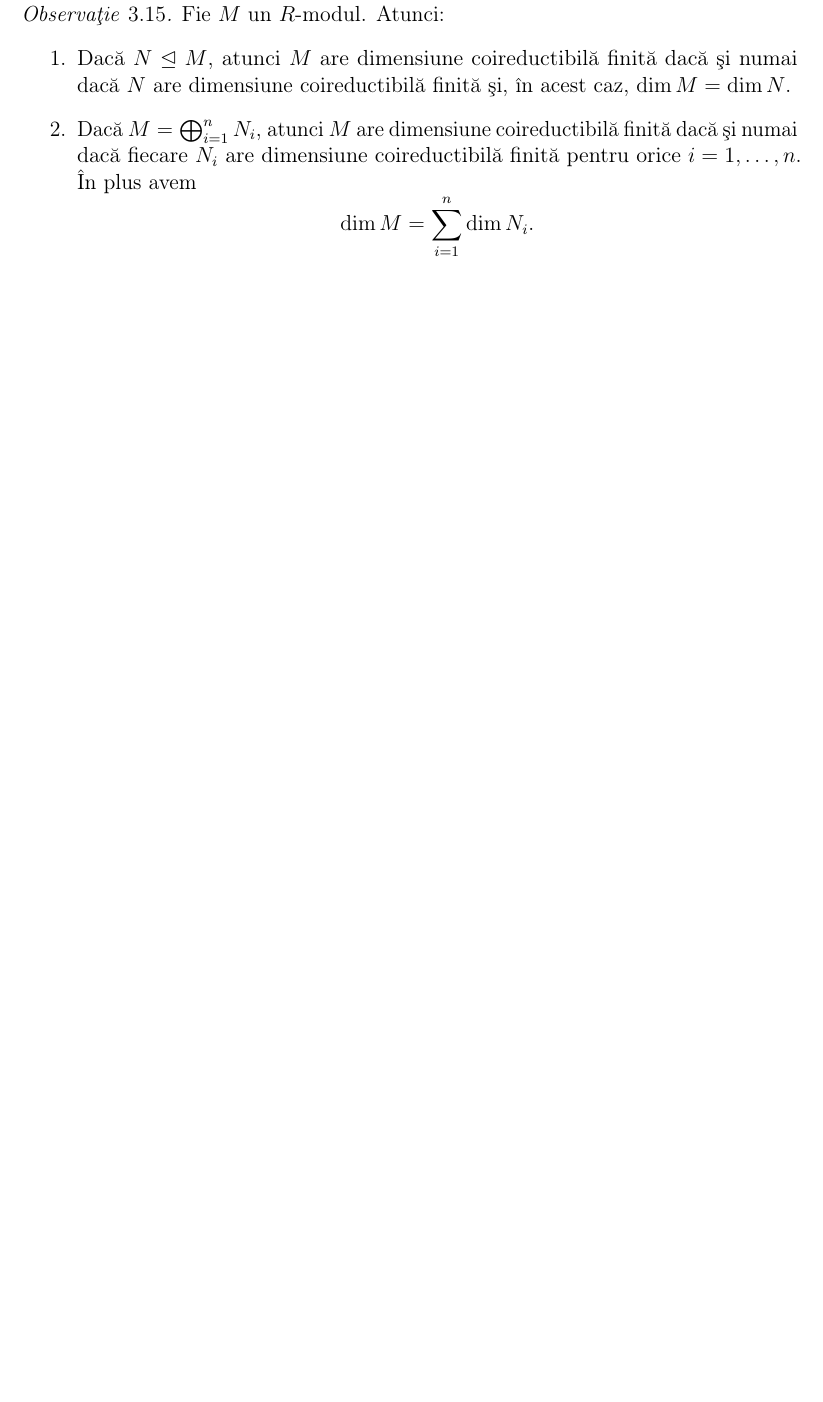
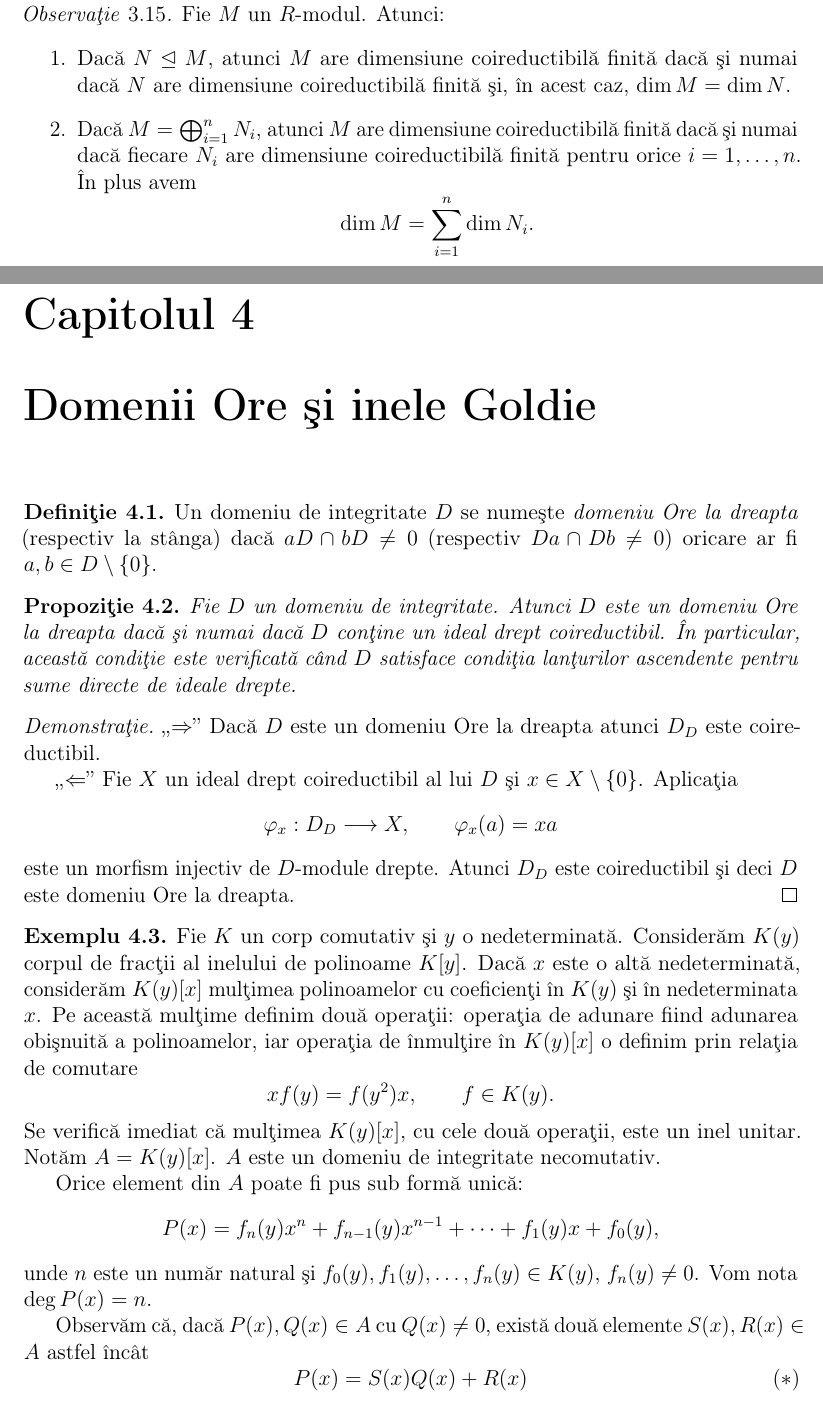
Before and after one commit to sbogde/antiques-roadshow-algebra-ro, a LaTeX book (main.tex): part of page 35 of 36 before the commit and two parts of pages 35 and 37 of 38 after it, the two joined at a grey line, cut so that both start at the same text, the shorter picture padded with empty space. Compiled offline with pdfLaTeX.

Commit message:
pag 39-40, secţiunea 4: domenii Ore şi inele Goldie

```diff
--- a/main.tex
+++ b/main.tex
@@ -2140,3 +2140,69 @@ lanţurilor ascendente pentru sume directe.
 \end{remark}
 
 
+
+
+% RO – Titlu capitol 4
+\chapter{Domenii Ore şi inele Goldie}
+
+% RO – 4.1 Definiţie (domeniu Ore)
+\begin{definition}
+Un domeniu de integritate \(D\) se numeşte \emph{domeniu Ore la dreapta}
+(respectiv la stânga) dacă \(aD \cap bD \neq 0\)
+(respectiv \(Da \cap Db \neq 0\)) oricare ar fi \(a,b \in D \setminus \{0\}\).
+\end{definition}
+
+% RO – 4.2 Propoziţie (domeniu Ore şi ideal coireductibil)
+\begin{proposition}
+Fie \(D\) un domeniu de integritate.
+Atunci \(D\) este un domeniu Ore la dreapta dacă şi numai dacă
+\(D\) conţine un ideal drept coireductibil.
+În particular, această condiţie este verificată când \(D\) satisface
+condiţia lanţurilor ascendente pentru sume directe de ideale drepte.
+\end{proposition}
+
+\begin{proof}
+„\(\Rightarrow\)” Dacă \(D\) este un domeniu Ore la dreapta atunci
+\(D_D\) este coireductibil.
+
+„\(\Leftarrow\)” Fie \(X\) un ideal drept coireductibil al lui \(D\) şi
+\(x \in X \setminus \{0\}\).
+Aplicaţia
+\[
+\varphi_x : D_D \longrightarrow X, \qquad \varphi_x(a) = xa
+\]
+este un morfism injectiv de \(D\)-module drepte.
+Atunci \(D_D\) este coireductibil şi deci \(D\) este domeniu Ore la dreapta.
+\end{proof}
+
+
+% RO – 4.3 Exemplu (inelul A = K(y)[x])
+\begin{example}
+Fie \(K\) un corp comutativ şi \(y\) o nedeterminată.
+Considerăm \(K(y)\) corpul de fracţii al inelului de polinoame \(K[y]\).
+Dacă \(x\) este o altă nedeterminată, considerăm \(K(y)[x]\) mulţimea
+polinoamelor cu coeficienţi în \(K(y)\) şi în nedeterminata \(x\).
+Pe această mulţime definim două operaţii: operaţia de adunare fiind
+adunarea obişnuită a polinoamelor, iar operaţia de înmulţire în
+\(K(y)[x]\) o definim prin relaţia de comutare
+\[
+x f(y) = f(y^{2})x, \qquad f \in K(y).
+\]
+Se verifică imediat că mulţimea \(K(y)[x]\), cu cele două operaţii,
+este un inel unitar.
+Notăm \(A = K(y)[x]\).
+\(A\) este un domeniu de integritate necomutativ.
+
+Orice element din \(A\) poate fi pus sub formă unică:
+\[
+P(x) = f_{n}(y)x^{n} + f_{n-1}(y)x^{n-1} + \dots + f_{1}(y)x + f_{0}(y),
+\]
+unde \(n\) este un număr natural şi
+\(f_{0}(y), f_{1}(y), \dots, f_{n}(y) \in K(y)\), \(f_{n}(y) \neq 0\).
+Vom nota \(\deg P(x) = n\).
+
+Observăm că, dacă \(P(x), Q(x) \in A\) cu \(Q(x) \neq 0\), există
+două elemente \(S(x), R(x) \in A\) astfel încât
+\[
+P(x) = S(x)Q(x) + R(x)
+\tag{\(*\)}
```
Also changed, not shown: main.tex (68 more changed lines).
